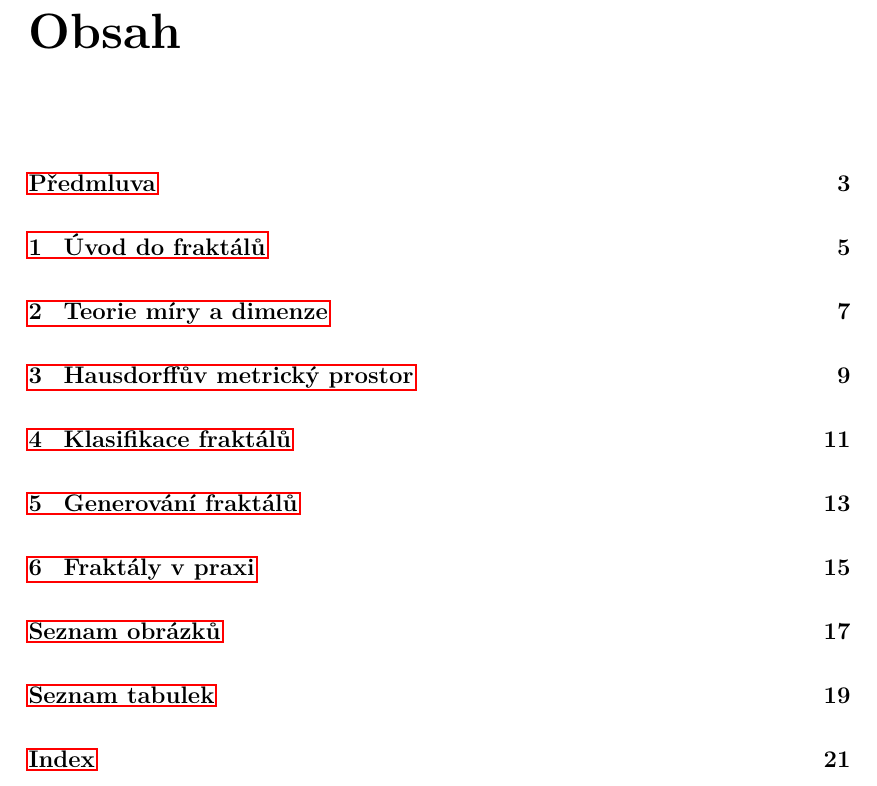
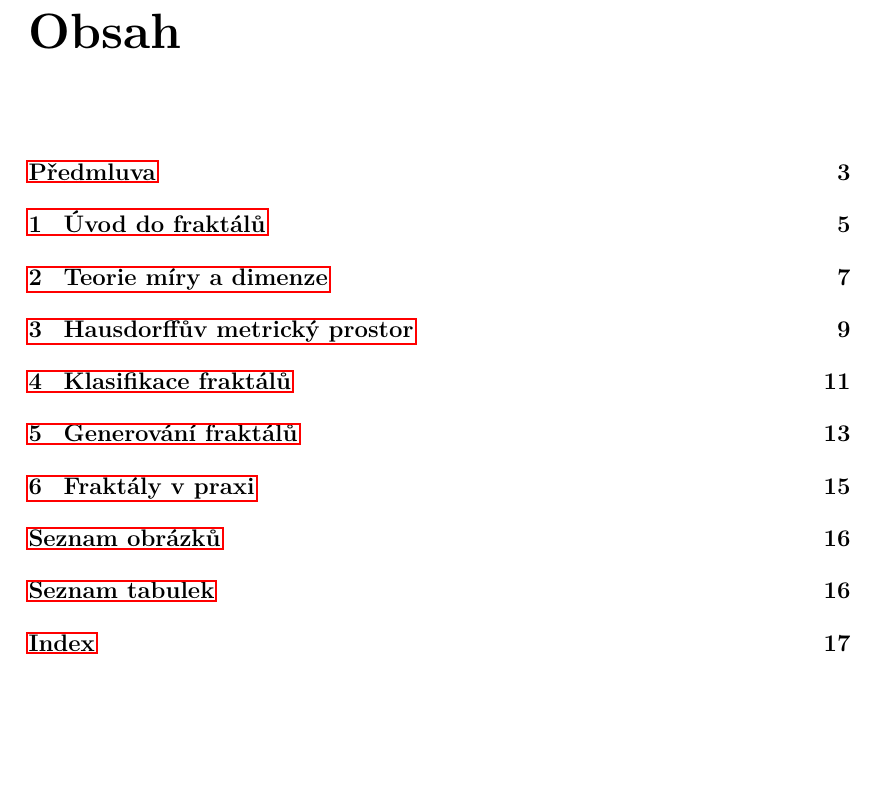
Before and after one commit to D4vEOFF/Fractal-Geometry-For-Experienced-Amateurs, a LaTeX thesis (Thesis/diploma-thesis.tex, which reads Thesis/assets/macros.tex, Thesis/assets/packages.tex): part of page 9 of 30 before the commit and part of page 9 of 26 after it, cut so that both start at the same text, the shorter picture padded with empty space. Compiled offline with pdfLaTeX.

Commit message:
Upravena šířka mezery mezi položkami obsahu

```diff
--- a/Thesis/assets/macros.tex
+++ b/Thesis/assets/macros.tex
@@ -22,6 +22,7 @@
 
 \setlength{\parskip}{0.5em}
 \setlength{\parindent}{0em}
+\setlength{\cftbeforesecskip}{1.0ex}
 
 % Toto makro definuje kapitolu,~která není očíslovaná,~ale je uvedena v~obsahu.
 \def\chapwithtoc#1{
--- a/Thesis/assets/packages.tex
+++ b/Thesis/assets/packages.tex
@@ -59,6 +59,7 @@
 			    % stylem AUTOR (ROK),~resp. AUTOR [ČÍSLO]
 \usepackage[nottoc]{tocbibind} % zajistí přidání seznamu literatury,
                             % obrázků a~tabulek do obsahu
+\usepackage{tocloft}
 % \usepackage{icomma}         % inteligetní čárka v~matematickém módu
 \usepackage{dcolumn}        % lepší zarovnání sloupců v~tabulkách
 \usepackage{booktabs}       % lepší vodorovné linky v~tabulkách
```
Also changed, not shown: Thesis/diploma-thesis.pdf.
